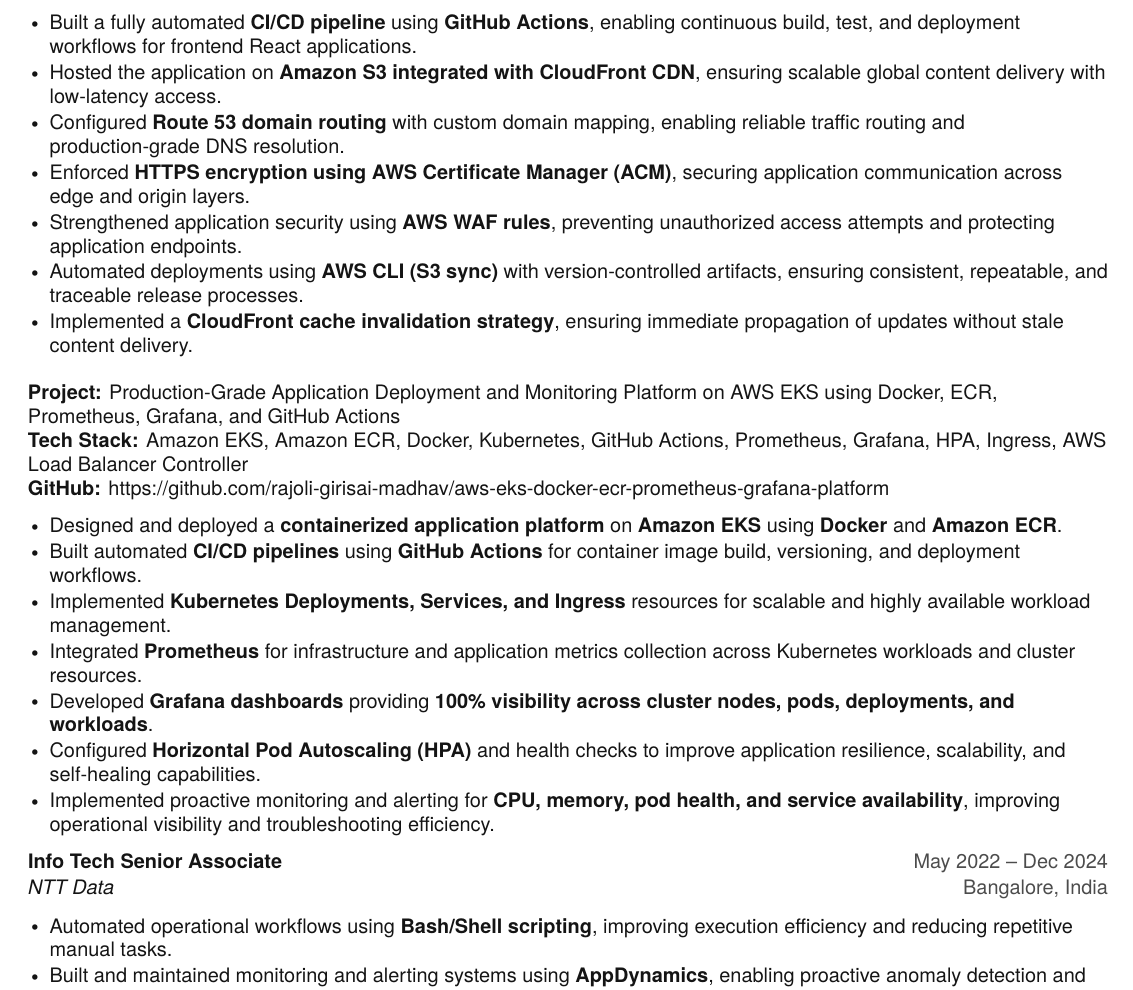
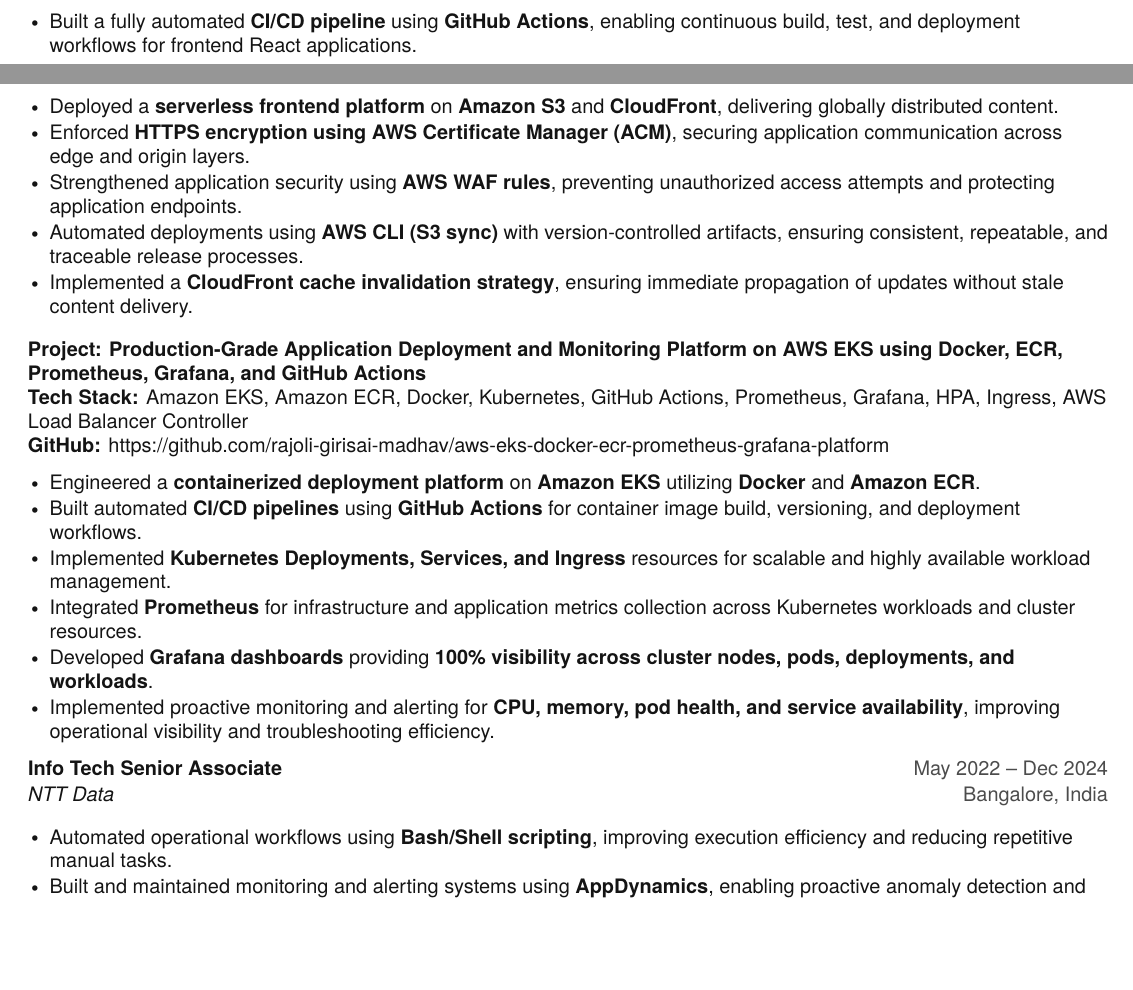
Before and after one commit to rajoli-girisai-madhav/Rajoli-Girisai-Madhav-AWS-DevOps-Resume-Automated-creation, a LaTeX document (main.tex): part of page 2 of 3 before the commit and two parts of pages 1 and 2 of 3 after it, the two joined at a grey line, cut so that both start at the same text, the shorter picture padded with empty space. Compiled offline with pdfLaTeX.

Commit message:
Refactor contact information and project descriptions

```diff
--- a/main.tex
+++ b/main.tex
@@ -184,8 +183,7 @@
 
       \resumeItemListStart
         \resumeItem{Built a fully automated \textbf{CI/CD pipeline} using \textbf{GitHub Actions}, enabling continuous build, test, and deployment workflows for frontend React applications.}
-        \resumeItem{Hosted the application on \textbf{Amazon S3 integrated with CloudFront CDN}, ensuring scalable global content delivery with low-latency access.}
-        \resumeItem{Configured \textbf{Route 53 domain routing} with custom domain mapping, enabling reliable traffic routing and production-grade DNS resolution.}
+        \resumeItem{Deployed a \textbf{serverless frontend platform} on \textbf{Amazon S3} and \textbf{CloudFront}, delivering globally distributed content.}
         \resumeItem{Enforced \textbf{HTTPS encryption using AWS Certificate Manager (ACM)}, securing application communication across edge and origin layers.}
         \resumeItem{Strengthened application security using \textbf{AWS WAF rules}, preventing unauthorized access attempts and protecting application endpoints.}
         \resumeItem{Automated deployments using \textbf{AWS CLI (S3 sync)} with version-controlled artifacts, ensuring consistent, repeatable, and traceable release processes.}
@@ -194,18 +192,17 @@
 
 
       %--- Project 3 Header ---
-      \vspace{4pt}
-      \noindent\textbf{Project:} Production-Grade Application Deployment and Monitoring Platform on AWS EKS using Docker, ECR, Prometheus, Grafana, and GitHub Actions \\
+      \vspace{2pt}
+      \noindent\textbf{Project: Production-Grade Application Deployment and Monitoring Platform on AWS EKS using Docker, ECR, Prometheus, Grafana, and GitHub Actions} \\
       \small{\textbf{Tech Stack:} Amazon EKS, Amazon ECR, Docker, Kubernetes, GitHub Actions, Prometheus, Grafana, HPA, Ingress, AWS Load Balancer Controller} \\
       \small{\textbf{GitHub:} \href{https://github.com/your-repository}{https://github.com/rajoli-girisai-madhav/aws-eks-docker-ecr-prometheus-grafana-platform}}
 
       \resumeItemListStart
-        \resumeItem{Designed and deployed a \textbf{containerized application platform} on \textbf{Amazon EKS} using \textbf{Docker} and \textbf{Amazon ECR}.}
+        \resumeItem{Engineered a \textbf{containerized deployment platform} on \textbf{Amazon EKS} utilizing \textbf{Docker} and \textbf{Amazon ECR}.}
         \resumeItem{Built automated \textbf{CI/CD pipelines} using \textbf{GitHub Actions} for container image build, versioning, and deployment workflows.}
         \resumeItem{Implemented \textbf{Kubernetes Deployments, Services, and Ingress} resources for scalable and highly available workload management.}
         \resumeItem{Integrated \textbf{Prometheus} for infrastructure and application metrics collection across Kubernetes workloads and cluster resources.}
         \resumeItem{Developed \textbf{Grafana dashboards} providing \textbf{100\% visibility across cluster nodes, pods, deployments, and workloads}.}
-        \resumeItem{Configured \textbf{Horizontal Pod Autoscaling (HPA)} and health checks to improve application resilience, scalability, and self-healing capabilities.}
         \resumeItem{Implemented proactive monitoring and alerting for \textbf{CPU, memory, pod health, and service availability}, improving operational visibility and troubleshooting efficiency.}
       \resumeItemListEnd
 
@@ -213,6 +210,7 @@
       {Info Tech Senior Associate}{May 2022 -- Dec 2024}
       {NTT Data}{Bangalore, India}
 
+      \vspace{2pt}
       \resumeItemListStart
         \resumeItem{Automated operational workflows using \textbf{Bash/Shell scripting}, improving execution efficiency and reducing repetitive manual tasks.}
         \resumeItem{Built and maintained monitoring and alerting systems using \textbf{AppDynamics}, enabling proactive anomaly detection and faster incident response.}
```
Also changed, not shown: main.tex (17 more changed lines).
